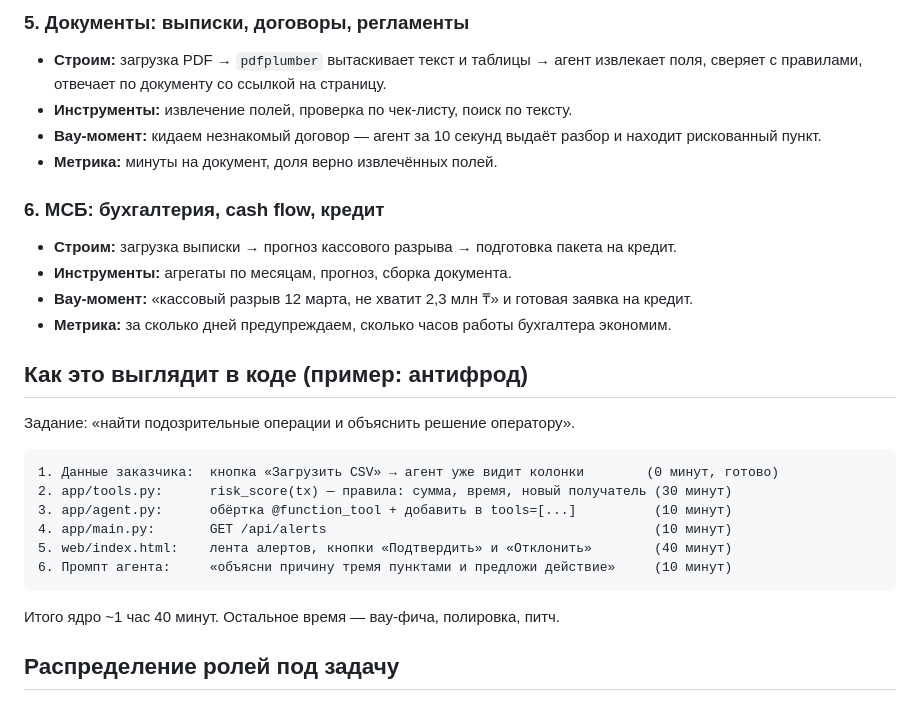
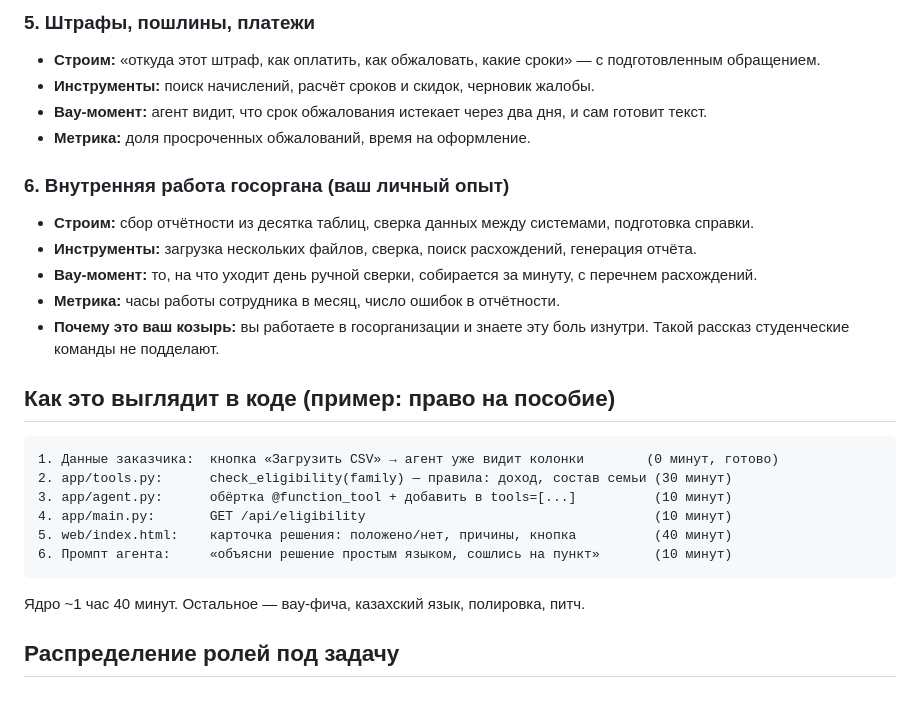
Before and after one commit to BAITC-Hacks/hack-b18c30d4-kazhydromet-ai, a Markdown page: docs/TASK-PLAYBOOK.md, the part around one of its changes. Drawn GitHub-style.

````diff
--- a/docs/TASK-PLAYBOOK.md
+++ b/docs/TASK-PLAYBOOK.md
@@ -60,30 +68,29 @@
 
-### 5. Документы: выписки, договоры, регламенты
-- **Строим:** загрузка PDF → `pdfplumber` вытаскивает текст и таблицы → агент извлекает поля, сверяет с
-  правилами, отвечает по документу со ссылкой на страницу.
-- **Инструменты:** извлечение полей, проверка по чек-листу, поиск по тексту.
-- **Вау-момент:** кидаем незнакомый договор — агент за 10 секунд выдаёт разбор и находит рискованный пункт.
-- **Метрика:** минуты на документ, доля верно извлечённых полей.
+### 5. Штрафы, пошлины, платежи
+- **Строим:** «откуда этот штраф, как оплатить, как обжаловать, какие сроки» — с подготовленным обращением.
+- **Инструменты:** поиск начислений, расчёт сроков и скидок, черновик жалобы.
+- **Вау-момент:** агент видит, что срок обжалования истекает через два дня, и сам готовит текст.
+- **Метрика:** доля просроченных обжалований, время на оформление.
 
-### 6. МСБ: бухгалтерия, cash flow, кредит
-- **Строим:** загрузка выписки → прогноз кассового разрыва → подготовка пакета на кредит.
-- **Инструменты:** агрегаты по месяцам, прогноз, сборка документа.
-- **Вау-момент:** «кассовый разрыв 12 марта, не хватит 2,3 млн ₸» и готовая заявка на кредит.
-- **Метрика:** за сколько дней предупреждаем, сколько часов работы бухгалтера экономим.
+### 6. Внутренняя работа госоргана (ваш личный опыт)
+- **Строим:** сбор отчётности из десятка таблиц, сверка данных между системами, подготовка справки.
+- **Инструменты:** загрузка нескольких файлов, сверка, поиск расхождений, генерация отчёта.
+- **Вау-момент:** то, на что уходит день ручной сверки, собирается за минуту, с перечнем расхождений.
+- **Метрика:** часы работы сотрудника в месяц, число ошибок в отчётности.
+- **Почему это ваш козырь:** вы работаете в госорганизации и знаете эту боль изнутри. Такой рассказ
+  студенческие команды не подделают.
 
-## Как это выглядит в коде (пример: антифрод)
-
-Задание: «найти подозрительные операции и объяснить решение оператору».
+## Как это выглядит в коде (пример: право на пособие)
 
 ```
 1. Данные заказчика:  кнопка «Загрузить CSV» → агент уже видит колонки        (0 минут, готово)
-2. app/tools.py:      risk_score(tx) — правила: сумма, время, новый получатель (30 минут)
+2. app/tools.py:      check_eligibility(family) — правила: доход, состав семьи (30 минут)
 3. app/agent.py:      обёртка @function_tool + добавить в tools=[...]          (10 минут)
-4. app/main.py:       GET /api/alerts                                          (10 минут)
-5. web/index.html:    лента алертов, кнопки «Подтвердить» и «Отклонить»        (40 минут)
-6. Промпт агента:     «объясни причину тремя пунктами и предложи действие»     (10 минут)
+4. app/main.py:       GET /api/eligibility                                     (10 минут)
+5. web/index.html:    карточка решения: положено/нет, причины, кнопка          (40 минут)
+6. Промпт агента:     «объясни решение простым языком, сошлись на пункт»       (10 минут)
 ```
-Итого ядро ~1 час 40 минут. Остальное время — вау-фича, полировка, питч.
+Ядро ~1 час 40 минут. Остальное — вау-фича, казахский язык, полировка, питч.
 
 ## Распределение ролей под задачу
 
````
Also changed, not shown: other parts of docs/TASK-PLAYBOOK.md (+45 -37 lines), AGENTS.md (+1 -1 lines), README.md (+1 -1 lines).
